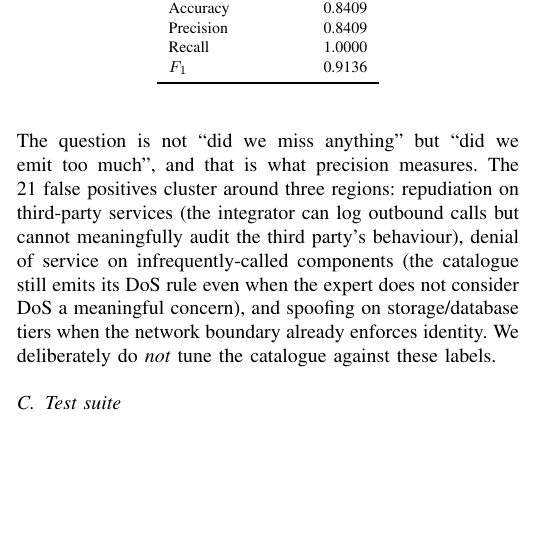
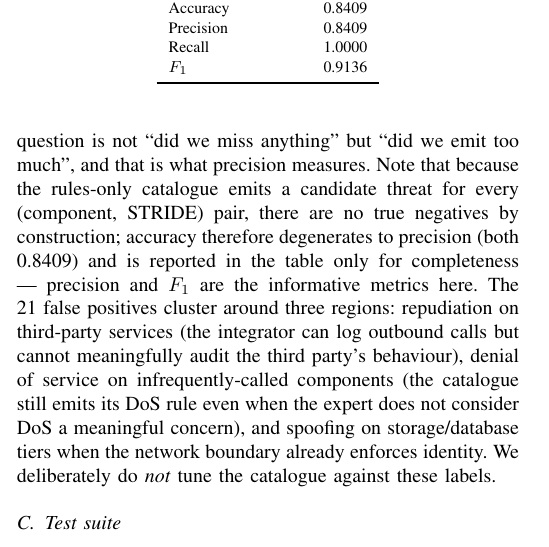
Before and after one commit to thunderstornX/threat-model-generator, a LaTeX paper (paper/paper.tex): part of one column of page 2 of 3, cut so that both start at the same text, the shorter picture padded with empty space. Compiled offline with pdfLaTeX; a missing font is replaced by an installed copy or a similar font; a LaTeX package or settings file that is missing is left out.

Commit message:
paper: note accuracy degenerates to precision (TN=0 by construction)

```diff
--- a/paper/paper.tex
+++ b/paper/paper.tex
@@ -267,7 +267,12 @@ Recall is perfect by construction. The catalogue covers all six
 STRIDE categories for every supported component type, so for any
 pair an expert flagged we emit at least one threat. The
 question is not ``did we miss anything'' but ``did we emit too
-much'', and that is what precision measures. The 21 false positives
+much'', and that is what precision measures. Note that because the
+rules-only catalogue emits a candidate threat for every
+(component, STRIDE) pair, there are no true negatives by
+construction; accuracy therefore degenerates to precision (both
+0.8409) and is reported in the table only for completeness ---
+precision and $F_1$ are the informative metrics here. The 21 false positives
 cluster around three regions: repudiation on third-party services
 (the integrator can log outbound calls but cannot meaningfully audit
 the third party's behaviour), denial of service on
```
Also changed, not shown: paper/paper.pdf.
